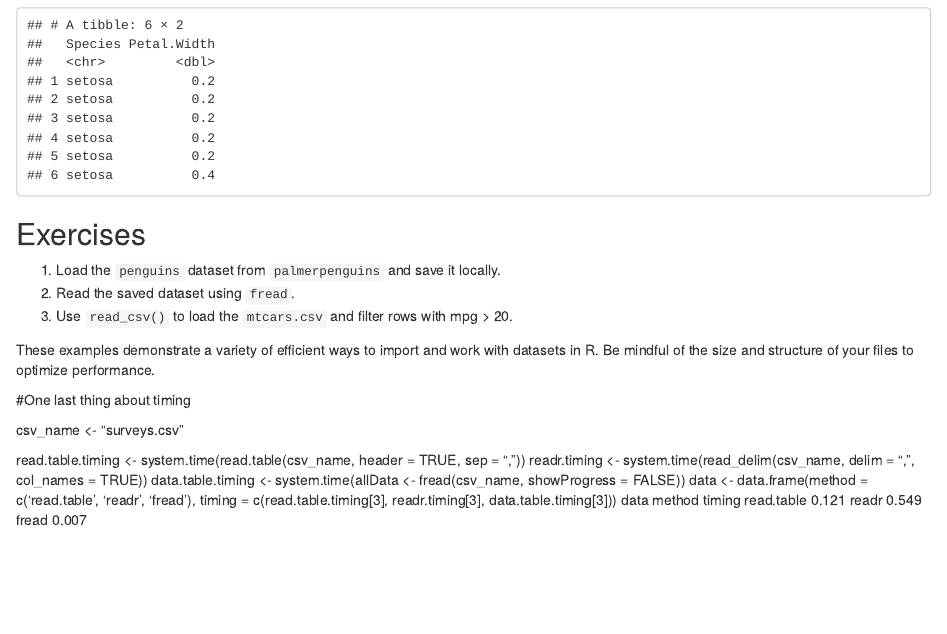
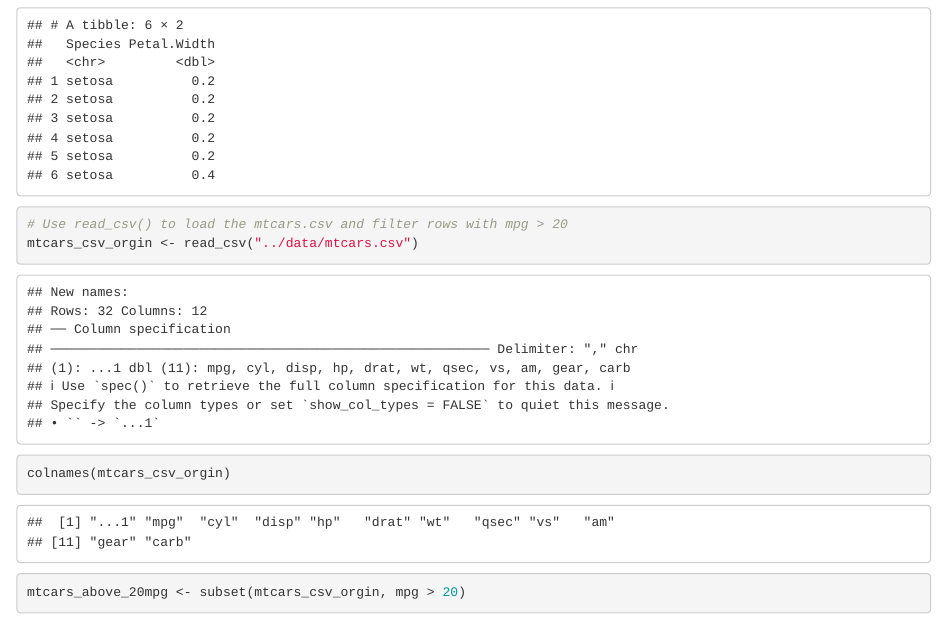
Before and after one commit to esnzgn/DataViz-R-Course, an R Markdown document (Day1_DataWrangling_BasicPlotting/2-Importing_Data_IO_Examples.Rmd): the page in a window 1100 px wide, from 4260 px down. Rendered offline with R 4.5, knitr and Pandoc, with nearby package versions.

Commit message:
second part of the 3rd excer in 2nd rmd file

````diff
--- a/Day1_DataWrangling_BasicPlotting/2-Importing_Data_IO_Examples.Rmd
+++ b/Day1_DataWrangling_BasicPlotting/2-Importing_Data_IO_Examples.Rmd
@@ -105,6 +105,11 @@ head(skip_iris)
 read_select <- read_csv("https://raw.githubusercontent.com/esnzgn/DataViz-R-Course/main/data/iris.csv",
                         col_select = c("Species", "Petal.Width"))
 head(read_select)
+
+# Use read_csv() to load the mtcars.csv and filter rows with mpg > 20
+mtcars_csv_orgin <- read_csv("../data/mtcars.csv")
+colnames(mtcars_csv_orgin)
+mtcars_above_20mpg <- subset(mtcars_csv_orgin, mpg > 20)
 ```
 
 ## Exercises
````
